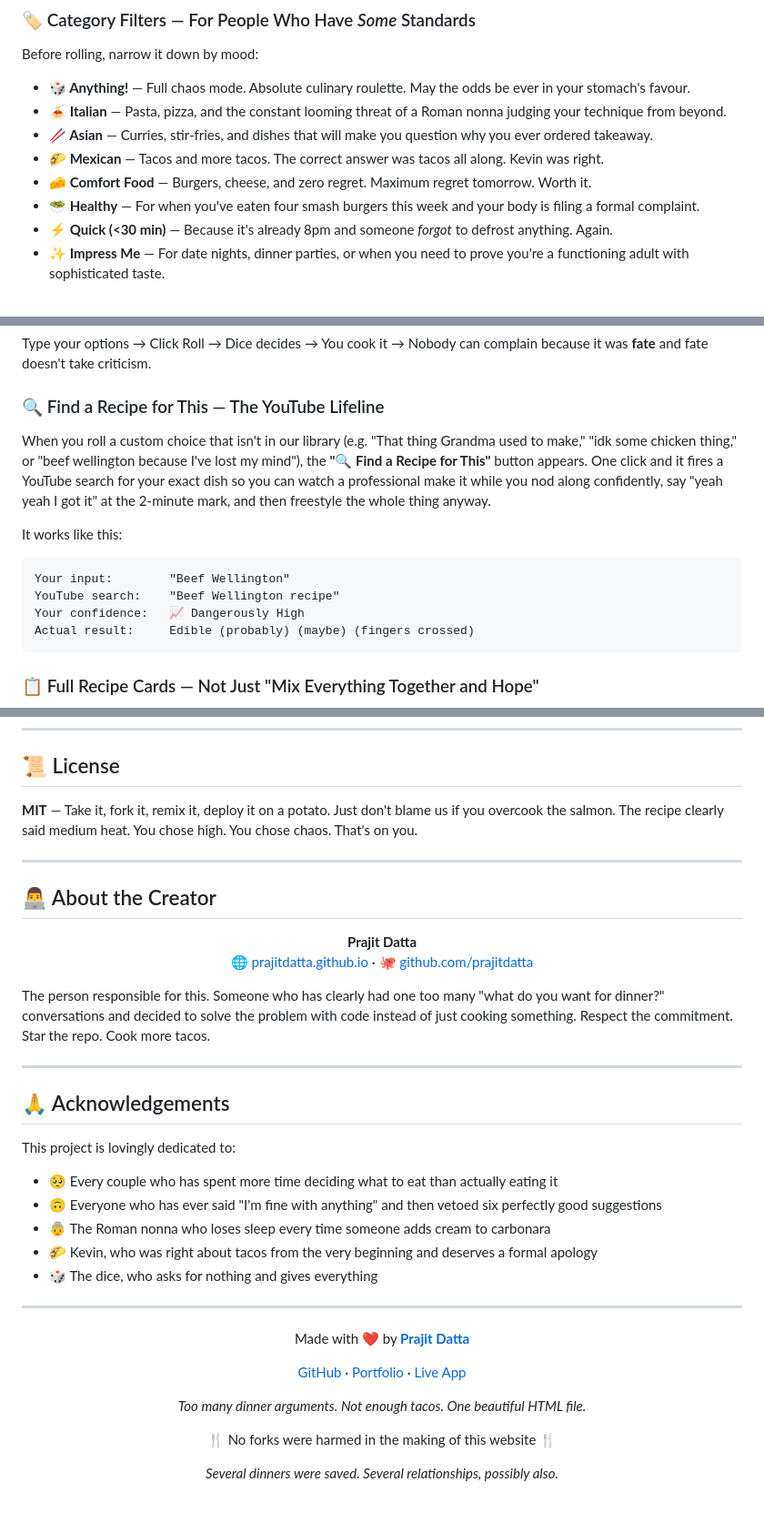
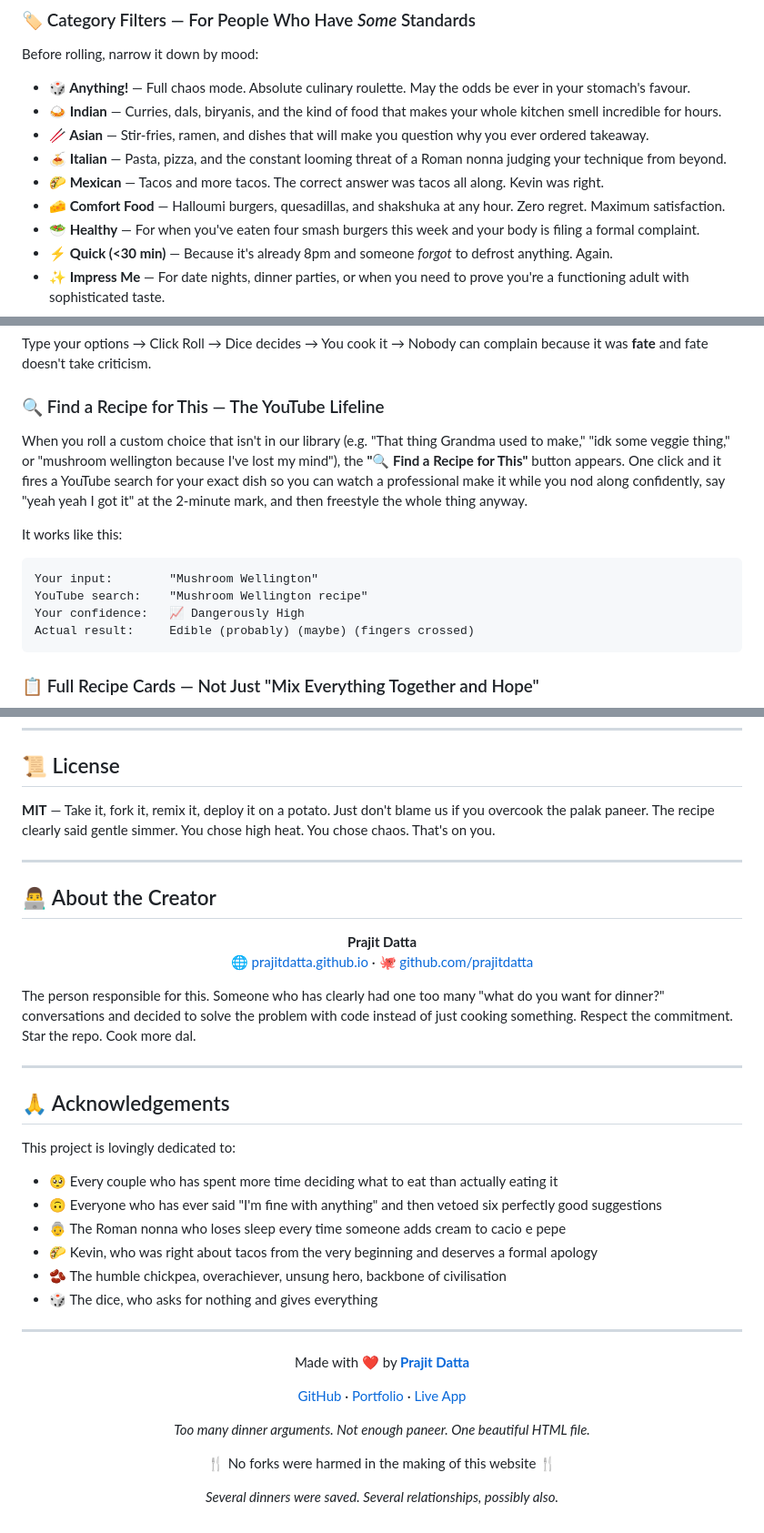
Before and after one commit to prajitdatta/whatthefork, a Markdown page: README.md, 3 parts joined by grey strips. Shown at 91% size. GitHub-like rendering.

````diff
--- a/README.md
+++ b/README.md
@@ -47,10 +47,11 @@ Click the big satisfying dice (or the even bigger "Roll the Fork!" button) and w
 ### 🏷️ Category Filters — For People Who Have *Some* Standards
 Before rolling, narrow it down by mood:
 - **🎲 Anything!** — Full chaos mode. Absolute culinary roulette. May the odds be ever in your stomach's favour.
+- **🍛 Indian** — Curries, dals, biryanis, and the kind of food that makes your whole kitchen smell incredible for hours.
+- **🥢 Asian** — Stir-fries, ramen, and dishes that will make you question why you ever ordered takeaway.
 - **🍝 Italian** — Pasta, pizza, and the constant looming threat of a Roman nonna judging your technique from beyond.
-- **🥢 Asian** — Curries, stir-fries, and dishes that will make you question why you ever ordered takeaway.
 - **🌮 Mexican** — Tacos and more tacos. The correct answer was tacos all along. Kevin was right.
-- **🧀 Comfort Food** — Burgers, cheese, and zero regret. Maximum regret tomorrow. Worth it.
+- **🧀 Comfort Food** — Halloumi burgers, quesadillas, and shakshuka at any hour. Zero regret. Maximum satisfaction.
 - **🥗 Healthy** — For when you've eaten four smash burgers this week and your body is filing a formal complaint.
 - **⚡ Quick (<30 min)** — Because it's already 8pm and someone *forgot* to defrost anything. Again.
 - **✨ Impress Me** — For date nights, dinner parties, or when you need to prove you're a functioning adult with sophisticated taste.
@@ -61,12 +62,12 @@ Switch to **"My Choices"** mode and type in the meals you're actually debating.
 Type your options → Click Roll → Dice decides → You cook it → Nobody can complain because it was **fate** and fate doesn't take criticism.
 
 ### 🔍 Find a Recipe for This — The YouTube Lifeline
-When you roll a custom choice that isn't in our library (e.g. "That thing Grandma used to make," "idk some chicken thing," or "beef wellington because I've lost my mind"), the **"🔍 Find a Recipe for This"** button appears. One click and it fires a YouTube search for your exact dish so you can watch a professional make it while you nod along confidently, say "yeah yeah I got it" at the 2-minute mark, and then freestyle the whole thing anyway.
+When you roll a custom choice that isn't in our library (e.g. "That thing Grandma used to make," "idk some veggie thing," or "mushroom wellington because I've lost my mind"), the **"🔍 Find a Recipe for This"** button appears. One click and it fires a YouTube search for your exact dish so you can watch a professional make it while you nod along confidently, say "yeah yeah I got it" at the 2-minute mark, and then freestyle the whole thing anyway.
 
 It works like this:
 ```
-Your input:        "Beef Wellington"
-YouTube search:    "Beef Wellington recipe"
+Your input:        "Mushroom Wellington"
+YouTube search:    "Mushroom Wellington recipe"
 Your confidence:   📈 Dangerously High
 Actual result:     Edible (probably) (maybe) (fingers crossed)
 ```
@@ -242,7 +250,7 @@ No React. No Vue. No Svelte. No Solid. No Astro. No Next. No Nuxt. No build step
 
 ## 📜 License
 
-**MIT** — Take it, fork it, remix it, deploy it on a potato. Just don't blame us if you overcook the salmon. The recipe clearly said medium heat. You chose high. You chose chaos. That's on you.
+**MIT** — Take it, fork it, remix it, deploy it on a potato. Just don't blame us if you overcook the palak paneer. The recipe clearly said gentle simmer. You chose high heat. You chose chaos. That's on you.
 
 ---
 
@@ -253,7 +261,7 @@ No React. No Vue. No Svelte. No Solid. No Astro. No Next. No Nuxt. No build step
   <a href="https://prajitdatta.github.io/">🌐 prajitdatta.github.io</a> · <a href="https://github.com/prajitdatta">🐙 github.com/prajitdatta</a>
 </p>
 
-The person responsible for this. Someone who has clearly had one too many "what do you want for dinner?" conversations and decided to solve the problem with code instead of just cooking something. Respect the commitment. Star the repo. Cook more tacos.
+The person responsible for this. Someone who has clearly had one too many "what do you want for dinner?" conversations and decided to solve the problem with code instead of just cooking something. Respect the commitment. Star the repo. Cook more dal.
 
 ---
 
@@ -263,8 +271,9 @@ This project is lovingly dedicated to:
 
 - 🥺 Every couple who has spent more time deciding what to eat than actually eating it
 - 🙃 Everyone who has ever said "I'm fine with anything" and then vetoed six perfectly good suggestions
-- 👵 The Roman nonna who loses sleep every time someone adds cream to carbonara
+- 👵 The Roman nonna who loses sleep every time someone adds cream to cacio e pepe
 - 🌮 Kevin, who was right about tacos from the very beginning and deserves a formal apology
+- 🫘 The humble chickpea, overachiever, unsung hero, backbone of civilisation
 - 🎲 The dice, who asks for nothing and gives everything
 
 ---
@@ -277,7 +286,7 @@ This project is lovingly dedicated to:
   <a href="https://prajitdatta.github.io/whatthefork/">Live App</a>
 </p>
 
-<p align="center"><em>Too many dinner arguments. Not enough tacos. One beautiful HTML file.</em></p>
+<p align="center"><em>Too many dinner arguments. Not enough paneer. One beautiful HTML file.</em></p>
 
 <p align="center">🍴 No forks were harmed in the making of this website 🍴</p>
 
````
Also changed, not shown: other parts of README.md (+46 -39 lines).
